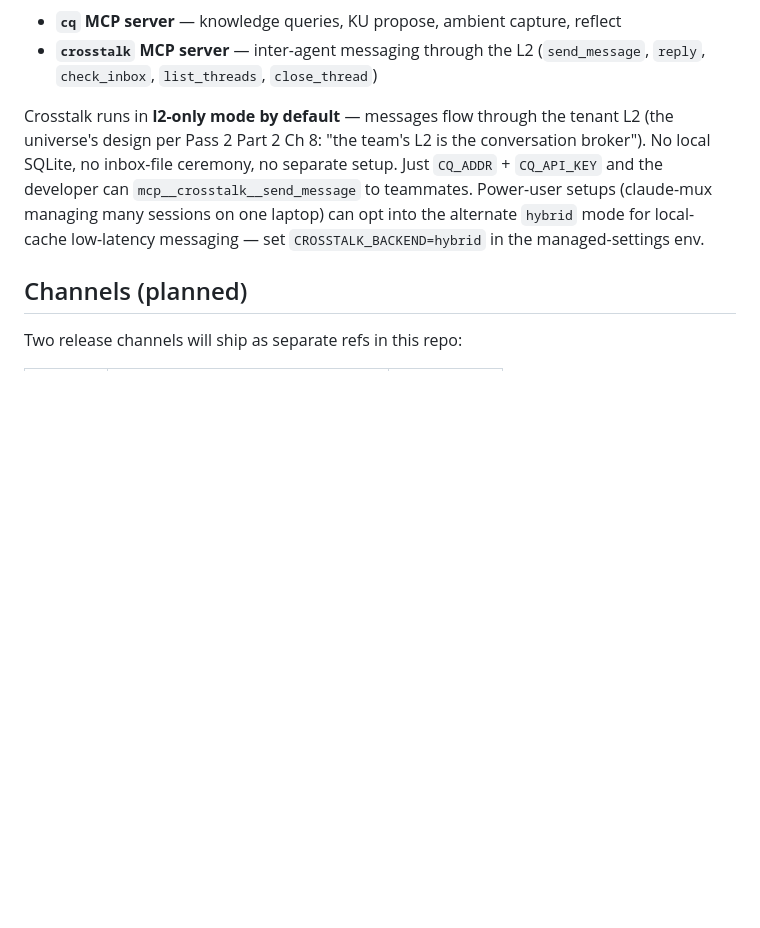
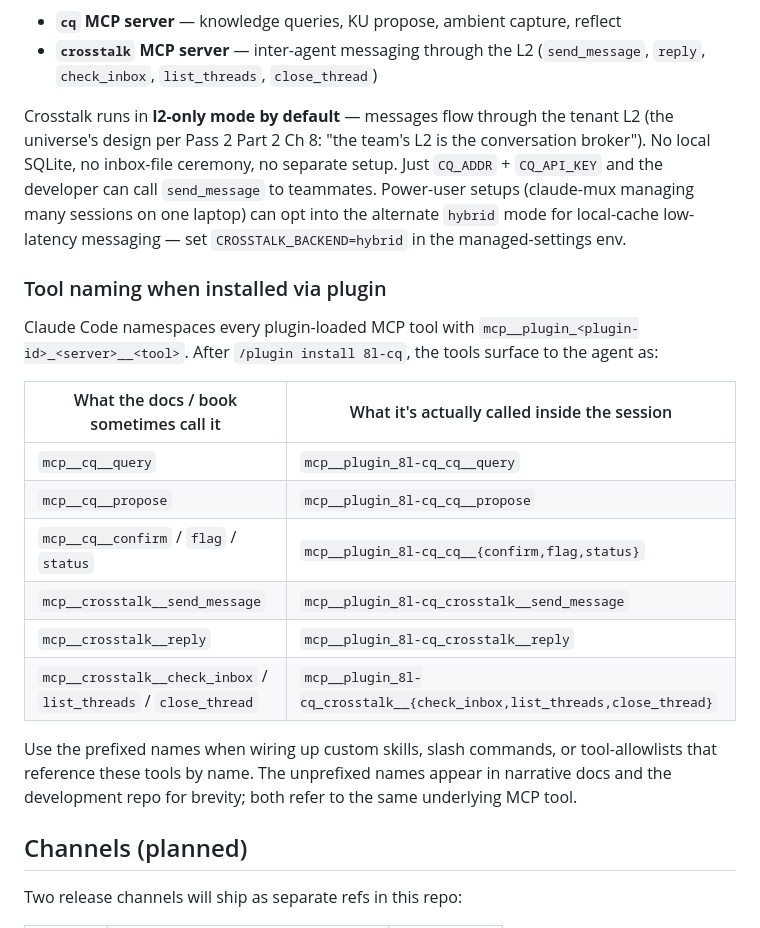
Before and after one commit to OneZero1ai/8th-layer-marketplace, a Markdown page: README.md, the part around the change. Rendered like a GitHub page; blank space fills up the shorter version.

Commit message:
docs(README): document plugin tool-namespace prefix (#128) (#1)
Closes OneZero1ai/8th-layer-agent#128

Claude Code prefixes plugin-loaded MCP tools with mcp__plugin_<id>_<server>__.
After /plugin install 8l-cq, the tools surface as e.g.
mcp__plugin_8l-cq_crosstalk__send_message — NOT bare mcp__crosstalk__send_message.

Adds a mapping table to the README "Install" section so anyone copy-pasting
tool names from narrative docs or the development repo gets the prefixed
form. Surface called out in claude-mux mu2 retry feedback (2026-05-07).

Co-authored-by: Claude Opus 4.7 <noreply@anthropic.com>

```diff
--- a/README.md
+++ b/README.md
@@ -55,7 +55,22 @@ The single `8l-cq` install gives developers **both** capabilities:
 - **`cq` MCP server** — knowledge queries, KU propose, ambient capture, reflect
 - **`crosstalk` MCP server** — inter-agent messaging through the L2 (`send_message`, `reply`, `check_inbox`, `list_threads`, `close_thread`)
 
-Crosstalk runs in **l2-only mode by default** — messages flow through the tenant L2 (the universe's design per Pass 2 Part 2 Ch 8: "the team's L2 is the conversation broker"). No local SQLite, no inbox-file ceremony, no separate setup. Just `CQ_ADDR` + `CQ_API_KEY` and the developer can `mcp__crosstalk__send_message` to teammates. Power-user setups (claude-mux managing many sessions on one laptop) can opt into the alternate `hybrid` mode for local-cache low-latency messaging — set `CROSSTALK_BACKEND=hybrid` in the managed-settings env.
+Crosstalk runs in **l2-only mode by default** — messages flow through the tenant L2 (the universe's design per Pass 2 Part 2 Ch 8: "the team's L2 is the conversation broker"). No local SQLite, no inbox-file ceremony, no separate setup. Just `CQ_ADDR` + `CQ_API_KEY` and the developer can call `send_message` to teammates. Power-user setups (claude-mux managing many sessions on one laptop) can opt into the alternate `hybrid` mode for local-cache low-latency messaging — set `CROSSTALK_BACKEND=hybrid` in the managed-settings env.
+
+### Tool naming when installed via plugin
+
+Claude Code namespaces every plugin-loaded MCP tool with `mcp__plugin_<plugin-id>_<server>__<tool>`. After `/plugin install 8l-cq`, the tools surface to the agent as:
+
+| What the docs / book sometimes call it | What it's actually called inside the session |
+|---|---|
+| `mcp__cq__query`                | `mcp__plugin_8l-cq_cq__query` |
+| `mcp__cq__propose`              | `mcp__plugin_8l-cq_cq__propose` |
+| `mcp__cq__confirm` / `flag` / `status`     | `mcp__plugin_8l-cq_cq__{confirm,flag,status}` |
+| `mcp__crosstalk__send_message`  | `mcp__plugin_8l-cq_crosstalk__send_message` |
+| `mcp__crosstalk__reply`         | `mcp__plugin_8l-cq_crosstalk__reply` |
+| `mcp__crosstalk__check_inbox` / `list_threads` / `close_thread` | `mcp__plugin_8l-cq_crosstalk__{check_inbox,list_threads,close_thread}` |
+
+Use the prefixed names when wiring up custom skills, slash commands, or tool-allowlists that reference these tools by name. The unprefixed names appear in narrative docs and the development repo for brevity; both refer to the same underlying MCP tool.
 
 ## Channels (planned)
 
```
